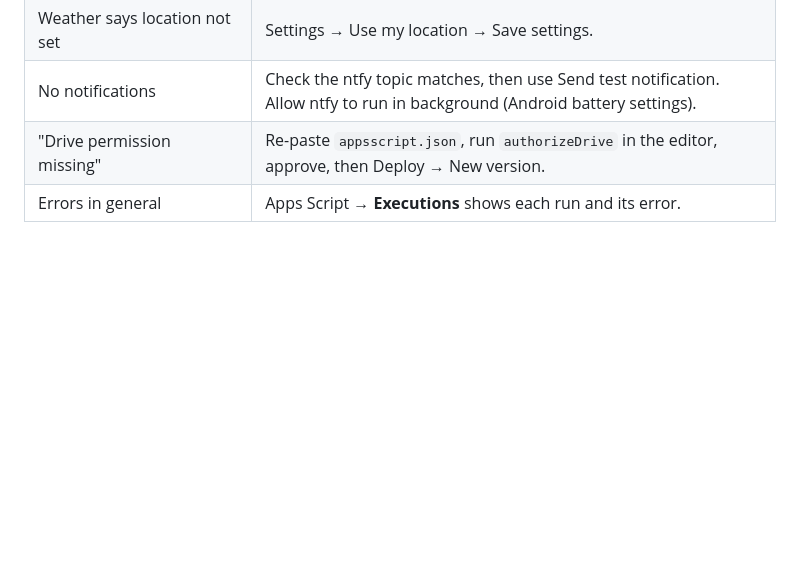
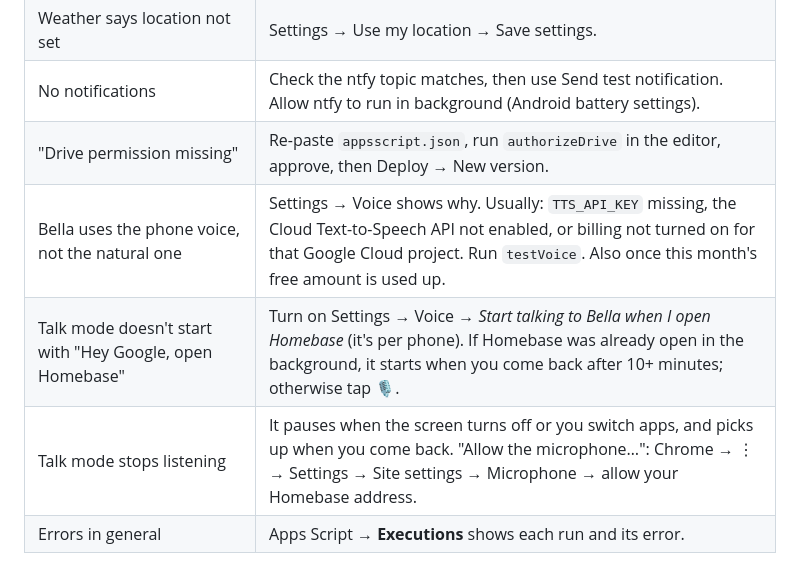
Before and after one commit to Shelly-Lu/homebase, a Markdown page: README.md, the part around one of its changes. Drawn GitHub-style; blank space fills up the shorter version.

```diff
--- a/README.md
+++ b/README.md
@@ -234,4 +256,7 @@ This list is also the **only** email the chat can see. Ask "anything from the sc
 | Weather says location not set | Settings → Use my location → Save settings. |
 | No notifications | Check the ntfy topic matches, then use Send test notification. Allow ntfy to run in background (Android battery settings). |
 | "Drive permission missing" | Re-paste `appsscript.json`, run `authorizeDrive` in the editor, approve, then Deploy → New version. |
+| Bella uses the phone voice, not the natural one | Settings → Voice shows why. Usually: `TTS_API_KEY` missing, the Cloud Text-to-Speech API not enabled, or billing not turned on for that Google Cloud project. Run `testVoice`. Also once this month's free amount is used up. |
+| Talk mode doesn't start with "Hey Google, open Homebase" | Turn on Settings → Voice → *Start talking to Bella when I open Homebase* (it's per phone). If Homebase was already open in the background, it starts when you come back after 10+ minutes; otherwise tap 🎙. |
+| Talk mode stops listening | It pauses when the screen turns off or you switch apps, and picks up when you come back. "Allow the microphone…": Chrome → ⋮ → Settings → Site settings → Microphone → allow your Homebase address. |
 | Errors in general | Apps Script → **Executions** shows each run and its error. |
```
Also changed, not shown: other parts of README.md (+23 -1 lines).
